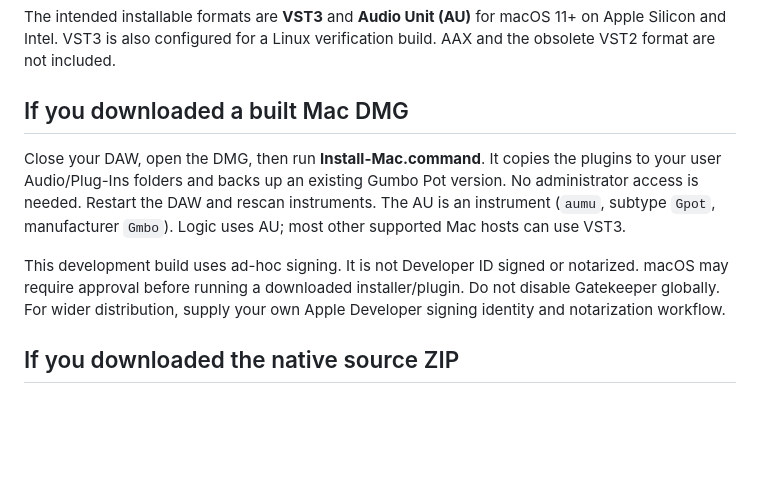
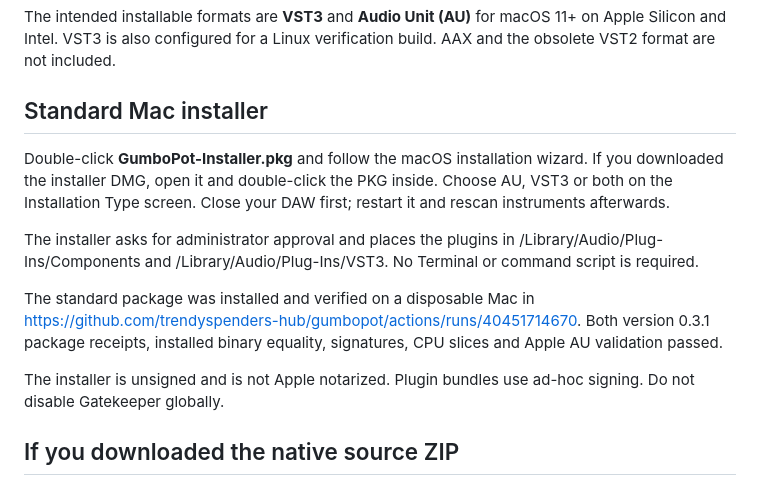
Before and after one commit to trendyspenders-hub/gumbopot, a Markdown page: INSTALL_NATIVE.md, the part around the change. Drawn GitHub-style; blank space fills up the shorter version.

Commit message:
Make standard tested PKG installation the recommended Mac setup

```diff
--- a/INSTALL_NATIVE.md
+++ b/INSTALL_NATIVE.md
@@ -2,11 +2,15 @@
 
 The intended installable formats are **VST3** and **Audio Unit (AU)** for macOS 11+ on Apple Silicon and Intel. VST3 is also configured for a Linux verification build. AAX and the obsolete VST2 format are not included.
 
-## If you downloaded a built Mac DMG
+## Standard Mac installer
 
-Close your DAW, open the DMG, then run **Install-Mac.command**. It copies the plugins to your user Audio/Plug-Ins folders and backs up an existing Gumbo Pot version. No administrator access is needed. Restart the DAW and rescan instruments. The AU is an instrument (`aumu`, subtype `Gpot`, manufacturer `Gmbo`). Logic uses AU; most other supported Mac hosts can use VST3.
+Double-click **GumboPot-Installer.pkg** and follow the macOS installation wizard. If you downloaded the installer DMG, open it and double-click the PKG inside. Choose AU, VST3 or both on the Installation Type screen. Close your DAW first; restart it and rescan instruments afterwards.
 
-This development build uses ad-hoc signing. It is not Developer ID signed or notarized. macOS may require approval before running a downloaded installer/plugin. Do not disable Gatekeeper globally. For wider distribution, supply your own Apple Developer signing identity and notarization workflow.
+The installer asks for administrator approval and places the plugins in /Library/Audio/Plug-Ins/Components and /Library/Audio/Plug-Ins/VST3. No Terminal or command script is required.
+
+The standard package was installed and verified on a disposable Mac in https://github.com/trendyspenders-hub/gumbopot/actions/runs/40451714670. Both version 0.3.1 package receipts, installed binary equality, signatures, CPU slices and Apple AU validation passed.
+
+The installer is unsigned and is not Apple notarized. Plugin bundles use ad-hoc signing. Do not disable Gatekeeper globally.
 
 ## If you downloaded the native source ZIP
 
```
